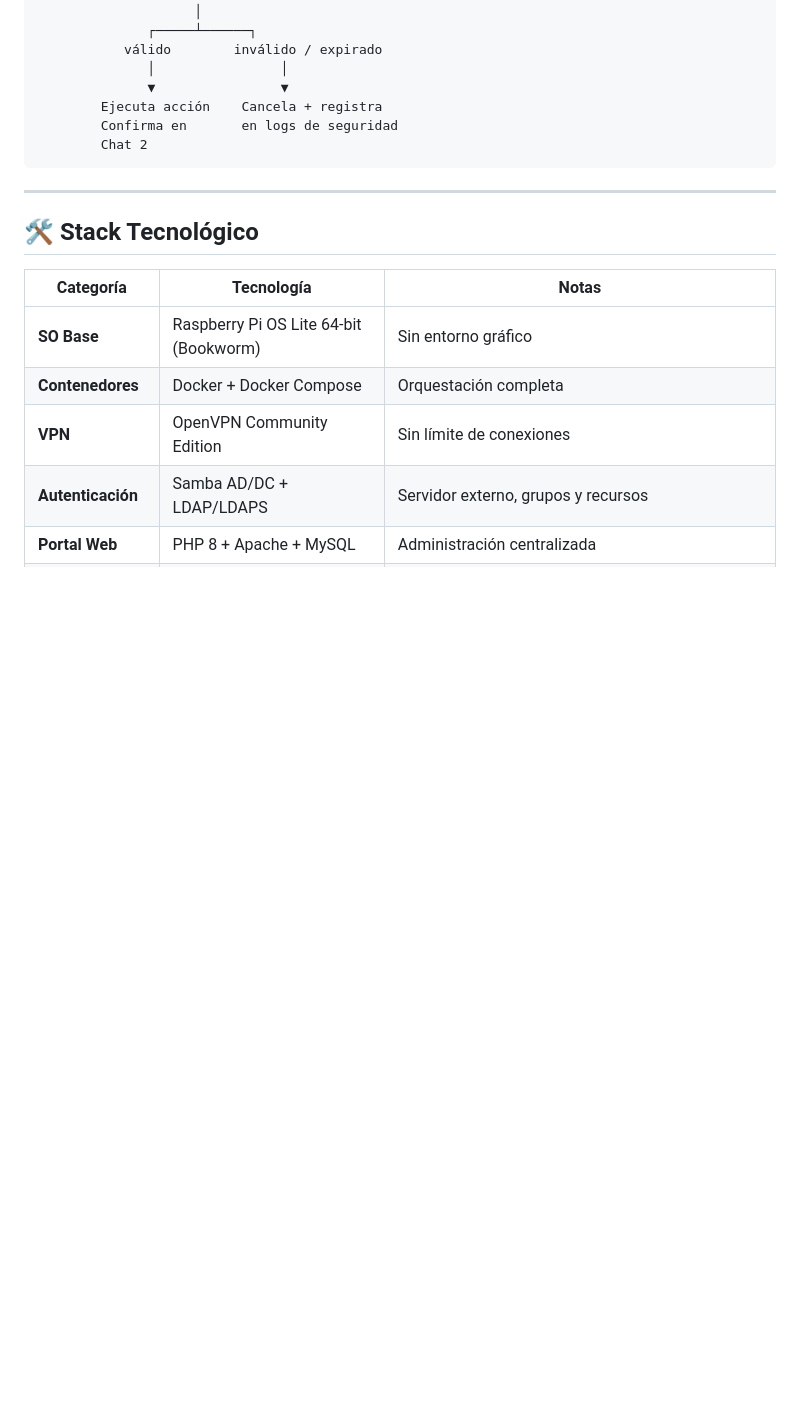
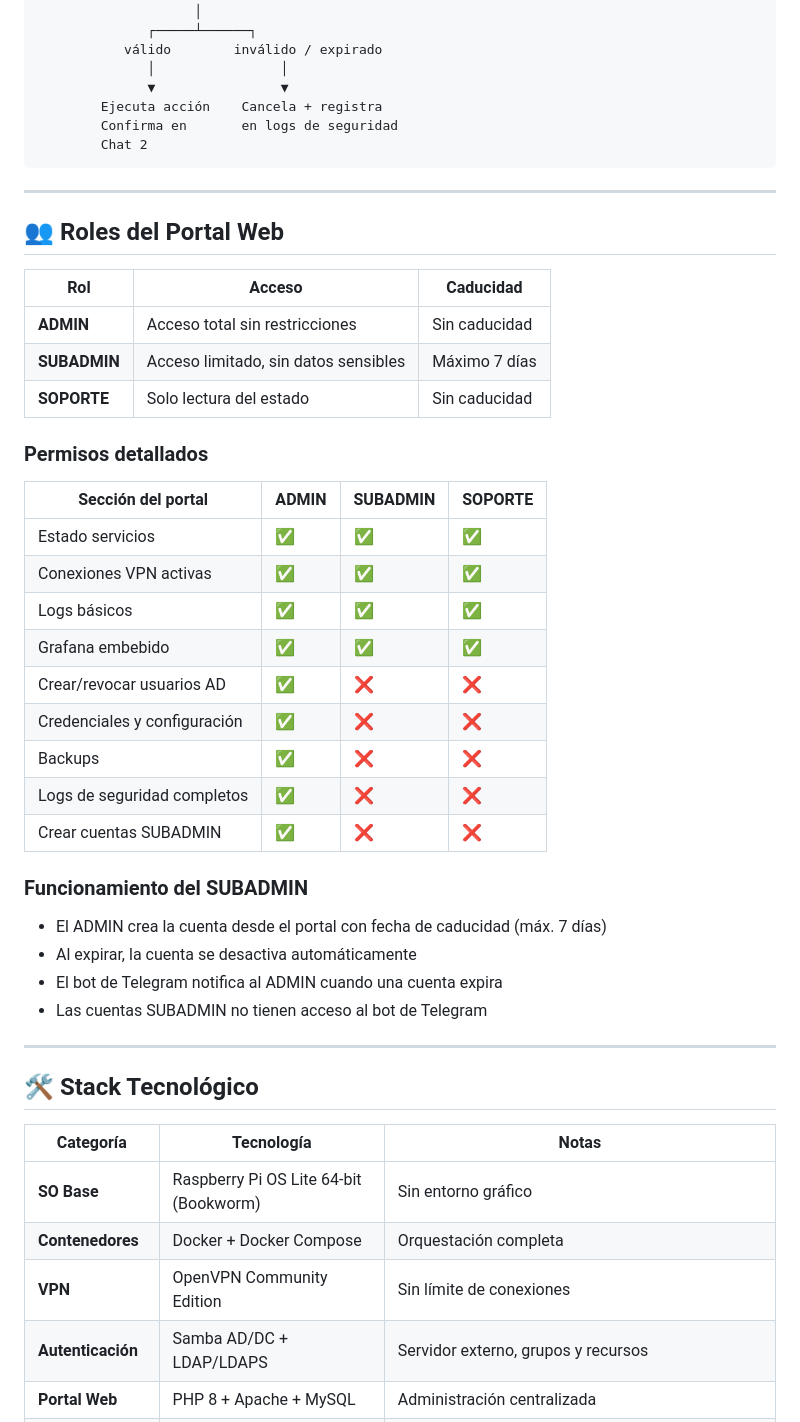
Before and after one commit to TIKIDAXX/TFG-OpenVpn, a Markdown page: README.md, the part around one of its changes. Drawn GitHub-style; blank space fills up the shorter version.

Commit message:
Add roles and permissions section to README
Added roles and permissions section for the web portal, detailing access levels and functionalities for ADMIN, SUBADMIN, and SOPORTE roles.

````diff
--- a/README.md
+++ b/README.md
@@ -98,9 +98,36 @@ Admin escribe /revocar usuario123  →  Chat 2 (principal)
         Confirma en       en logs de seguridad
         Chat 2
 ```
+---
+## 👥 Roles del Portal Web
 
+| Rol | Acceso | Caducidad |
+|-----|--------|----------|
+| **ADMIN** | Acceso total sin restricciones | Sin caducidad |
+| **SUBADMIN** | Acceso limitado, sin datos sensibles | Máximo 7 días |
+| **SOPORTE** | Solo lectura del estado | Sin caducidad |
+
+### Permisos detallados
+
+| Sección del portal | ADMIN | SUBADMIN | SOPORTE |
+|-------------------|-------|---------|---------|
+| Estado servicios | ✅ | ✅ | ✅ |
+| Conexiones VPN activas | ✅ | ✅ | ✅ |
+| Logs básicos | ✅ | ✅ | ✅ |
+| Grafana embebido | ✅ | ✅ | ✅ |
+| Crear/revocar usuarios AD | ✅ | ❌ | ❌ |
+| Credenciales y configuración | ✅ | ❌ | ❌ |
+| Backups | ✅ | ❌ | ❌ |
+| Logs de seguridad completos | ✅ | ❌ | ❌ |
+| Crear cuentas SUBADMIN | ✅ | ❌ | ❌ |
+
+### Funcionamiento del SUBADMIN
+
+- El ADMIN crea la cuenta desde el portal con fecha de caducidad (máx. 7 días)
+- Al expirar, la cuenta se desactiva automáticamente
+- El bot de Telegram notifica al ADMIN cuando una cuenta expira
+- Las cuentas SUBADMIN no tienen acceso al bot de Telegram
 ---
-
 ## 🛠️ Stack Tecnológico
 
 | Categoría | Tecnología | Notas |
````
Also changed, not shown: other parts of README.md (+5 -0 lines).
